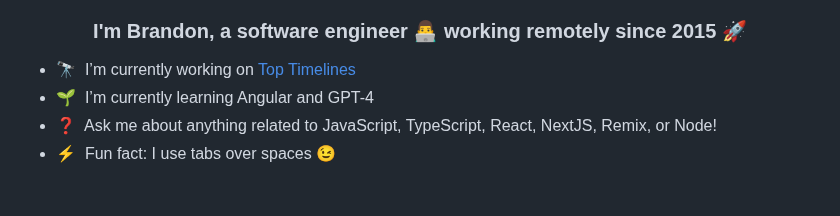
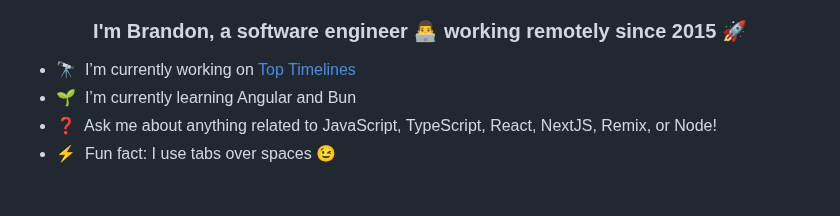
Before and after one commit to brandonperfetti/brandonperfetti, a Markdown page: README.template.md, the part around one of its changes. Rendered like a GitHub page.

Commit message:
Update what I'm learning and include vite in my FE skills.

```diff
--- a/README.template.md
+++ b/README.template.md
@@ -8,7 +8,7 @@
 ### <div align="center">I'm Brandon, **a** software engineer 👨‍💻 working remotely since 2015 🚀</div>
 
 - 🔭&nbsp; I’m currently working on [Top Timelines](https://toptimelines.com)
-- 🌱&nbsp; I’m currently learning Angular and GPT-4
+- 🌱&nbsp; I’m currently learning Angular and Bun
 - ❓&nbsp; Ask me about anything related to JavaScript, TypeScript, React,
   NextJS, Remix, or Node!
 - ⚡&nbsp; Fun fact: I use tabs over spaces 😉
```
Also changed, not shown: other parts of README.template.md (+1 -0 lines).
